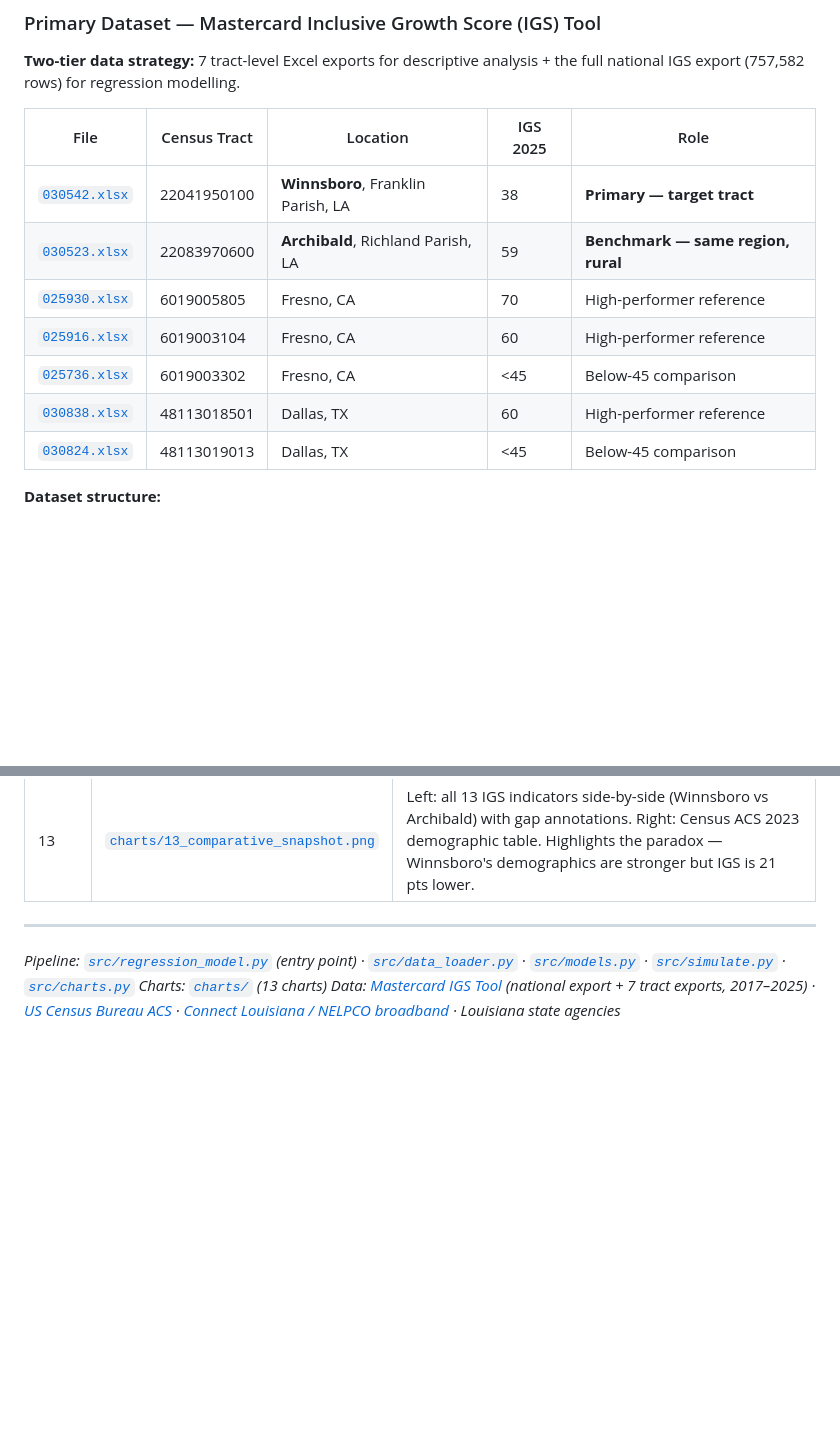
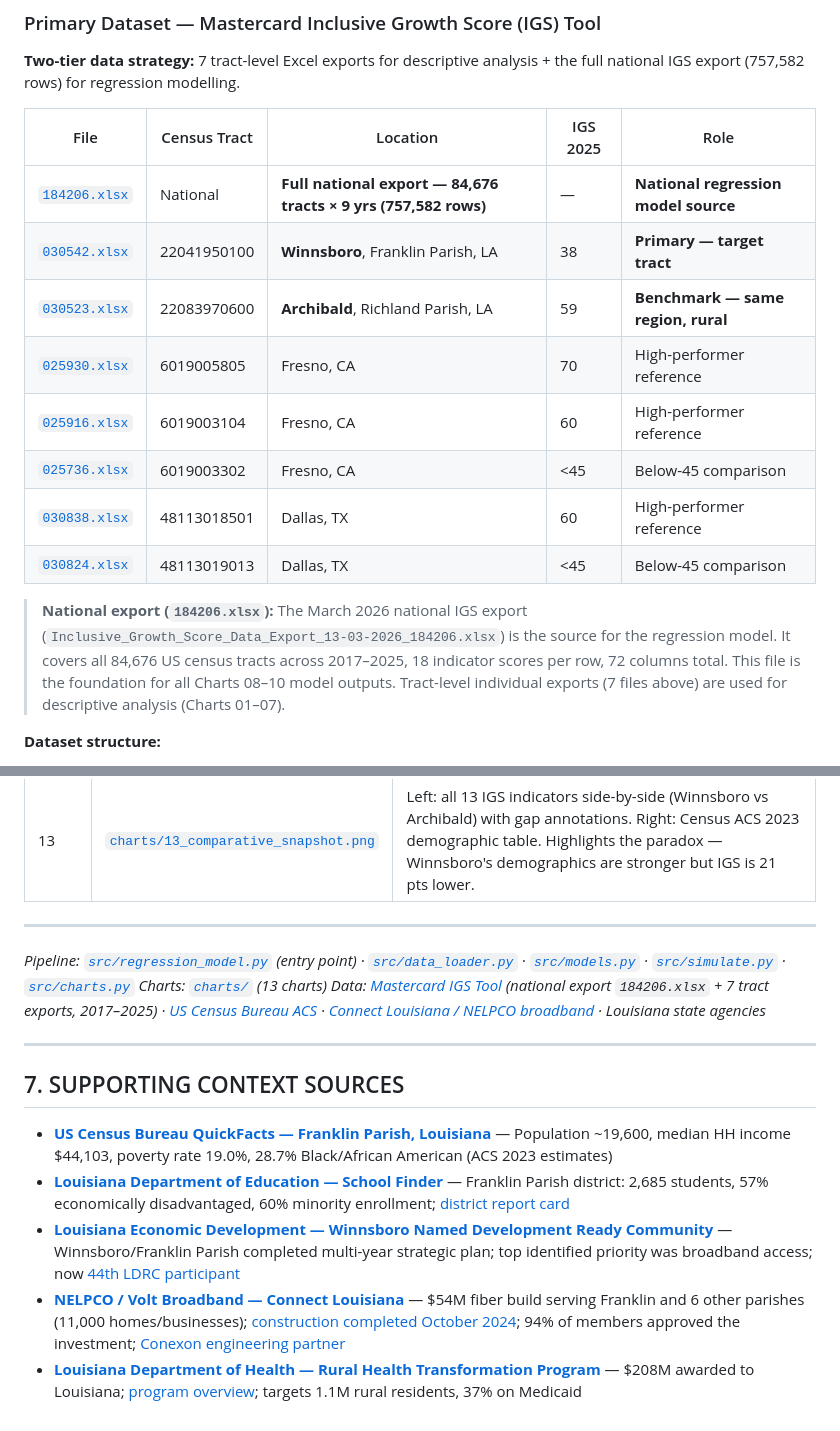
Before and after one commit to Chinyemba-ck/master-card, a Markdown page: README.md, 2 parts joined by grey strips. GitHub-like rendering; blank space fills up the shorter version.

```diff
--- a/README.md
+++ b/README.md
@@ -17,6 +17,7 @@
 
 | File | Census Tract | Location | IGS 2025 | Role |
 |---|---|---|---|---|
+| [`184206.xlsx`](data/Inclusive_Growth_Score_Data_Export_13-03-2026_184206.xlsx) | National | **Full national export — 84,676 tracts × 9 yrs (757,582 rows)** | — | **National regression model source** |
 | [`030542.xlsx`](https://github.com/Chinyemba-ck/master-card/blob/main/igs_exports/Inclusive_Growth_Score_Data_Export_26-02-2026_030542.xlsx) | 22041950100 | **Winnsboro**, Franklin Parish, LA | 38 | **Primary — target tract** |
 | [`030523.xlsx`](https://github.com/Chinyemba-ck/master-card/blob/main/igs_exports/Inclusive_Growth_Score_Data_Export_26-02-2026_030523.xlsx) | 22083970600 | **Archibald**, Richland Parish, LA | 59 | **Benchmark — same region, rural** |
 | [`025930.xlsx`](https://github.com/Chinyemba-ck/master-card/blob/main/igs_exports/Inclusive_Growth_Score_Data_Export_26-02-2026_025930.xlsx) | 6019005805 | Fresno, CA | 70 | High-performer reference |
@@ -24,6 +25,8 @@
 | [`025736.xlsx`](https://github.com/Chinyemba-ck/master-card/blob/main/igs_exports/Inclusive_Growth_Score_Data_Export_26-02-2026_025736.xlsx) | 6019003302 | Fresno, CA | <45 | Below-45 comparison |
 | [`030838.xlsx`](https://github.com/Chinyemba-ck/master-card/blob/main/igs_exports/Inclusive_Growth_Score_Data_Export_26-02-2026_030838.xlsx) | 48113018501 | Dallas, TX | 60 | High-performer reference |
 | [`030824.xlsx`](https://github.com/Chinyemba-ck/master-card/blob/main/igs_exports/Inclusive_Growth_Score_Data_Export_26-02-2026_030824.xlsx) | 48113019013 | Dallas, TX | <45 | Below-45 comparison |
+
+> **National export (`184206.xlsx`):** The March 2026 national IGS export (`Inclusive_Growth_Score_Data_Export_13-03-2026_184206.xlsx`) is the source for the regression model. It covers all 84,676 US census tracts across 2017–2025, 18 indicator scores per row, 72 columns total. This file is the foundation for all Charts 08–10 model outputs. Tract-level individual exports (7 files above) are used for descriptive analysis (Charts 01–07).
 
 **Dataset structure:**
 - Sheet used: `Compared to Urban-Rural`
@@ -495,4 +507,14 @@ Winnsboro held **higher** scores than Archibald on Travel Time, Early Education,
 
 *Pipeline: [`src/regression_model.py`](https://github.com/Chinyemba-ck/master-card/blob/main/src/regression_model.py) (entry point) · [`src/data_loader.py`](https://github.com/Chinyemba-ck/master-card/blob/main/src/data_loader.py) · [`src/models.py`](https://github.com/Chinyemba-ck/master-card/blob/main/src/models.py) · [`src/simulate.py`](https://github.com/Chinyemba-ck/master-card/blob/main/src/simulate.py) · [`src/charts.py`](https://github.com/Chinyemba-ck/master-card/blob/main/src/charts.py)*
 *Charts: [`charts/`](https://github.com/Chinyemba-ck/master-card/tree/main/charts) (13 charts)*
-*Data: [Mastercard IGS Tool](https://mastercardcenter.org/inclusive-growth-score/) (national export + 7 tract exports, 2017–2025) · [US Census Bureau ACS](https://www.census.gov/acs/www/) · [Connect Louisiana / NELPCO broadband](https://www.connect.louisiana.gov/news/blog-post/summer-success-series-volt-broadband/) · Louisiana state agencies*
+*Data: [Mastercard IGS Tool](https://mastercardcenter.org/inclusive-growth-score/) (national export `184206.xlsx` + 7 tract exports, 2017–2025) · [US Census Bureau ACS](https://www.census.gov/acs/www/) · [Connect Louisiana / NELPCO broadband](https://www.connect.louisiana.gov/news/blog-post/summer-success-series-volt-broadband/) · Louisiana state agencies*
+
+---
+
+## 7. SUPPORTING CONTEXT SOURCES
+
+- **[US Census Bureau QuickFacts — Franklin Parish, Louisiana](https://www.census.gov/quickfacts/fact/table/franklinparishlouisiana/PST045224)** — Population ~19,600, median HH income $44,103, poverty rate 19.0%, 28.7% Black/African American (ACS 2023 estimates)
+- **[Louisiana Department of Education — School Finder](https://louisianaschools.com/)** — Franklin Parish district: 2,685 students, 57% economically disadvantaged, 60% minority enrollment; [district report card](https://doe.louisiana.gov/)
+- **[Louisiana Economic Development — Winnsboro Named Development Ready Community](https://www.opportunitylouisiana.gov/news/winnsboro-named-louisiana-development-ready-community)** — Winnsboro/Franklin Parish completed multi-year strategic plan; top identified priority was broadband access; now [44th LDRC participant](https://www.opportunitylouisiana.gov/why-louisiana/certified-sites)
+- **[NELPCO / Volt Broadband — Connect Louisiana](https://www.connect.louisiana.gov/news/blog-post/summer-success-series-volt-broadband/)** — $54M fiber build serving Franklin and 6 other parishes (11,000 homes/businesses); [construction completed October 2024](https://voltbroadband.com/2024/10/01/progress-report-october-1-2024/); 94% of members approved the investment; [Conexon engineering partner](https://conexon.us/client-success/volt-broadband/)
+- **[Louisiana Department of Health — Rural Health Transformation Program](https://ldh.la.gov/news/RHTP-funding-announcement)** — $208M awarded to Louisiana; [program overview](https://ldh.la.gov/page/rural-health-transformation-program); targets 1.1M rural residents, 37% on Medicaid
```
Also changed, not shown: other parts of README.md (+29 -20 lines).
